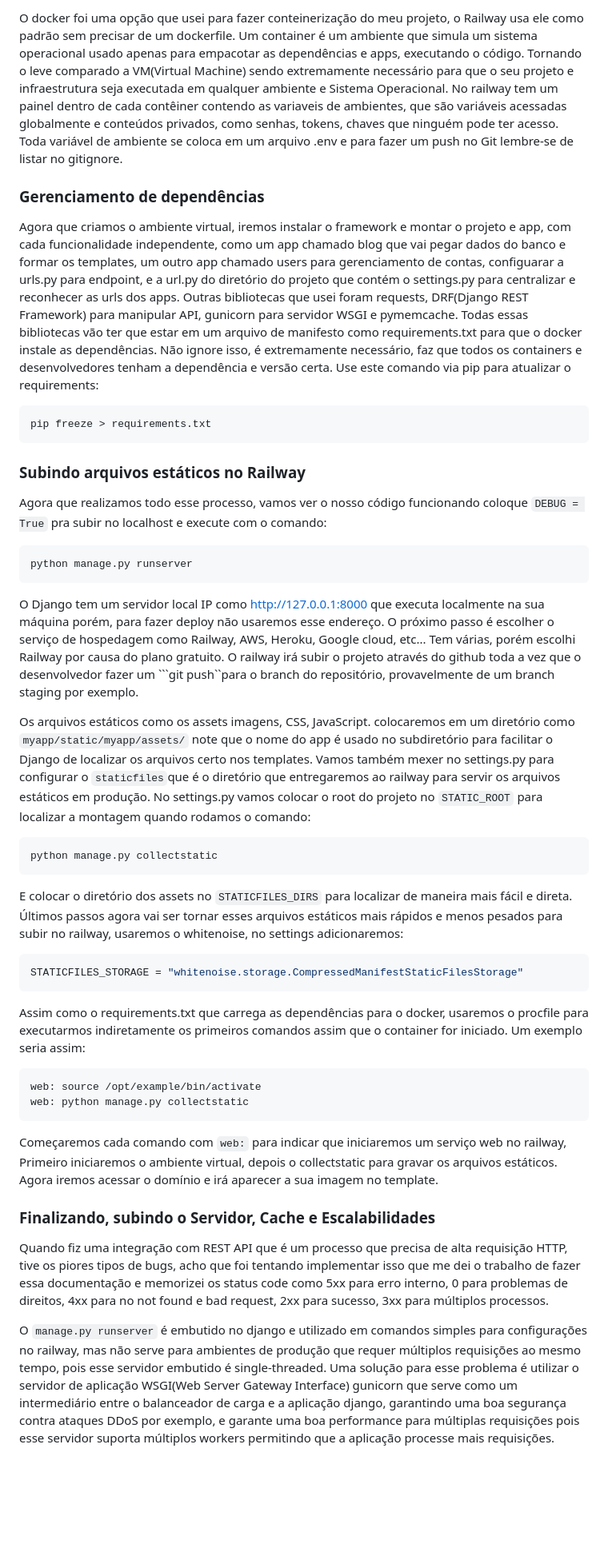
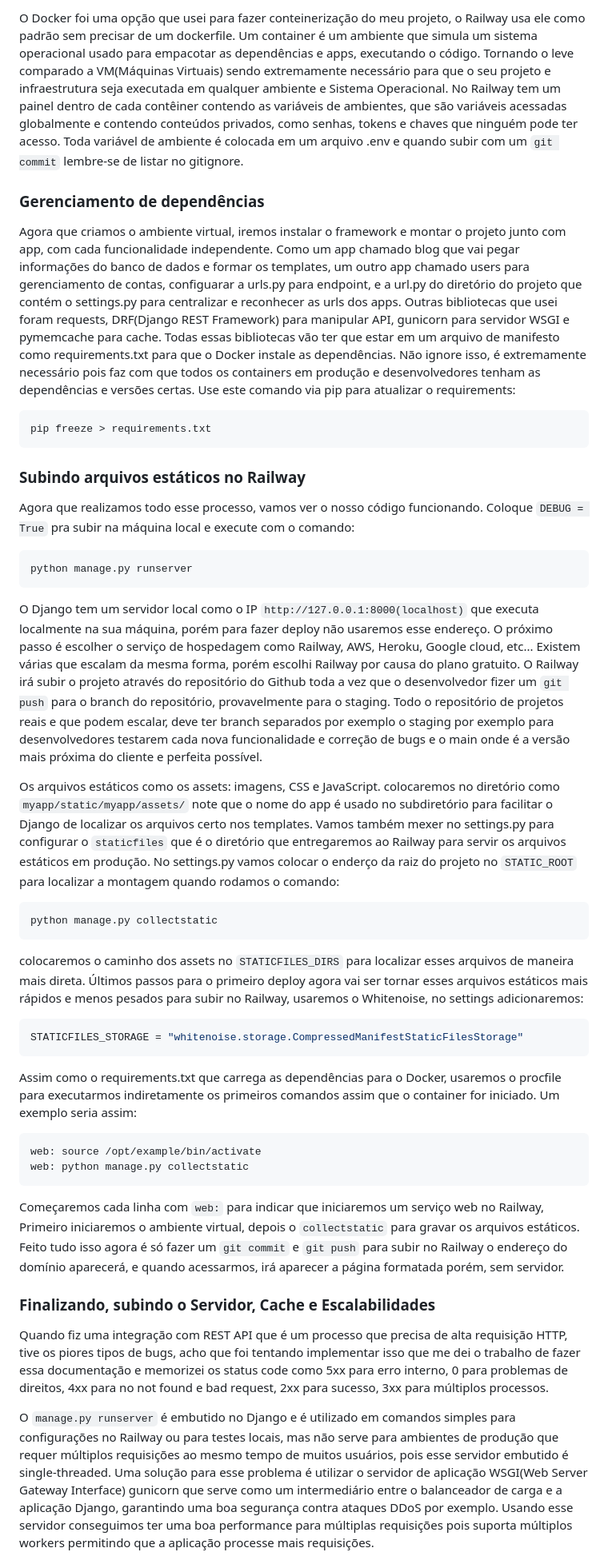
Before and after one commit to olavodotpy/production, a Markdown page: README.md, the part around the change printed below. Shown: that part at 80% size. Drawn GitHub-style; blank space fills up the shorter version.

````diff
--- a/README.md
+++ b/README.md
@@ -21,13 +21,14 @@ python -m venv <name>
 ```
 
 
-O docker foi uma opção que usei para fazer conteinerização do meu projeto, o Railway usa ele como padrão sem precisar de um dockerfile. Um container é um ambiente que simula um sistema operacional usado apenas para empacotar as dependências e apps, executando o código. Tornando o leve comparado a VM(Virtual Machine) sendo extremamente necessário para que o seu projeto e infraestrutura seja executada em qualquer ambiente e Sistema Operacional. No railway tem um painel dentro de cada contêiner contendo as variaveis de ambientes, que são variáveis acessadas globalmente e conteúdos privados, como senhas, tokens, chaves que ninguém pode ter acesso. Toda variável de ambiente se coloca em um arquivo .env e para fazer um push no Git lembre-se de listar no gitignore.
+O Docker foi uma opção que usei para fazer conteinerização do meu projeto, o Railway usa ele como padrão sem precisar de um dockerfile. Um container é um ambiente que simula um sistema operacional usado para empacotar as dependências e apps, executando o código. Tornando o leve comparado a VM(Máquinas Virtuais) sendo extremamente necessário para que o seu projeto e infraestrutura seja executada em qualquer ambiente e Sistema Operacional. No Railway tem um painel dentro de cada contêiner contendo as variáveis de ambientes, que são variáveis acessadas globalmente e contendo conteúdos privados, como senhas, tokens e chaves que ninguém pode ter acesso. Toda variável de ambiente é colocada em um arquivo .env e quando subir com um ```git commit```
+lembre-se de listar no gitignore.
 
 
 ### Gerenciamento de dependências
 
 
-Agora que criamos o ambiente virtual, iremos instalar o framework e montar o projeto e app, com cada funcionalidade independente, como um app chamado blog que vai pegar dados do banco e formar os templates, um outro app chamado users para gerenciamento de contas, configuarar a urls.py para endpoint, e a url.py do diretório do projeto que contém o settings.py para centralizar e reconhecer as urls dos apps. Outras bibliotecas que usei foram requests, DRF(Django REST Framework) para manipular API, gunicorn para servidor WSGI e pymemcache. Todas essas bibliotecas vão ter que estar em um arquivo de manifesto como requirements.txt para que o docker instale as dependências. Não ignore isso, é extremamente necessário, faz que todos os containers e desenvolvedores tenham a dependência e versão certa. Use este comando via pip para atualizar o requirements:
+Agora que criamos o ambiente virtual, iremos instalar o framework e montar o projeto junto com app, com cada funcionalidade independente. Como um app chamado blog que vai pegar informações do banco de dados e formar os templates, um outro app chamado users para gerenciamento de contas, configuarar a urls.py para endpoint, e a url.py do diretório do projeto que contém o settings.py para centralizar e reconhecer as urls dos apps. Outras bibliotecas que usei foram requests, DRF(Django REST Framework) para manipular API, gunicorn para servidor WSGI e pymemcache para cache. Todas essas bibliotecas vão ter que estar em um arquivo de manifesto como requirements.txt para que o Docker instale as dependências. Não ignore isso, é extremamente necessário pois faz com que todos os containers em produção e desenvolvedores tenham as dependências e versões certas. Use este comando via pip para atualizar o requirements:
 
 
 ```pip
@@ -38,7 +39,7 @@ pip freeze > requirements.txt
 ### Subindo arquivos estáticos no Railway
 
 
-Agora que realizamos todo esse processo, vamos ver o nosso código funcionando coloque ```DEBUG = True``` pra subir no localhost e execute com o comando:
+Agora que realizamos todo esse processo, vamos ver o nosso código funcionando. Coloque ```DEBUG = True``` pra subir na máquina local e execute com o comando:
 
 
 ```bash
@@ -46,12 +47,12 @@ python manage.py runserver
 ```
 
 
-O Django tem um servidor local IP como http://127.0.0.1:8000 que executa localmente na sua máquina porém, para fazer deploy não usaremos esse endereço.
-O próximo passo é escolher o serviço de hospedagem como Railway, AWS, Heroku, Google cloud, etc... Tem várias, porém escolhi Railway por causa do plano gratuito.
-O railway irá subir o projeto através do github toda a vez que o desenvolvedor fazer um ```git push``para o branch do repositório, provavelmente de um branch staging por exemplo.
+O Django tem um servidor local como o IP ```http://127.0.0.1:8000(localhost)``` que executa localmente na sua máquina, porém para fazer deploy não usaremos esse endereço.
+O próximo passo é escolher o serviço de hospedagem como Railway, AWS, Heroku, Google cloud, etc... Existem várias que escalam da mesma forma, porém escolhi Railway por causa do plano gratuito.
+O Railway irá subir o projeto através do repositório do Github toda a vez que o desenvolvedor fizer um ```git push``` para o  branch do repositório, provavelmente para o staging. Todo o repositório de projetos reais e que podem escalar, deve ter branch separados por exemplo o staging por exemplo para desenvolvedores testarem cada nova funcionalidade e correção de bugs e o main onde é a versão mais próxima do cliente e perfeita possível.
 
 
-Os arquivos estáticos como os assets imagens, CSS, JavaScript. colocaremos em um diretório como ```myapp/static/myapp/assets/``` note que o nome do app é usado no subdiretório para facilitar o Django de localizar os arquivos certo nos templates. Vamos também mexer no settings.py para configurar o ```staticfiles```que é o diretório que entregaremos ao railway para servir os arquivos estáticos em produção. No settings.py vamos colocar o root do projeto no ```STATIC_ROOT``` para localizar a montagem quando rodamos o comando:
+Os arquivos estáticos como os assets: imagens, CSS e JavaScript. colocaremos no diretório como ```myapp/static/myapp/assets/``` note que o nome do app é usado no subdiretório para facilitar o Django de localizar os arquivos certo nos templates. Vamos também mexer no settings.py para configurar o ```staticfiles``` que é o diretório que entregaremos ao Railway para servir os arquivos estáticos em produção. No settings.py vamos colocar o enderço da raiz do projeto no ```STATIC_ROOT``` para localizar a montagem quando rodamos o comando:
 
 
 ```bash
@@ -59,7 +60,7 @@ python manage.py collectstatic
 ```
 
 
-E colocar o diretório dos assets no ```STATICFILES_DIRS``` para localizar de maneira mais fácil e direta. Últimos passos agora vai ser tornar esses arquivos estáticos mais rápidos e menos pesados para subir no railway, usaremos o whitenoise, no settings adicionaremos:
+colocaremos o caminho dos assets no ```STATICFILES_DIRS``` para localizar esses arquivos de maneira mais direta. Últimos passos para o primeiro deploy agora vai ser tornar esses arquivos estáticos mais rápidos e menos pesados para subir no Railway, usaremos o Whitenoise, no settings adicionaremos:
 
 
 ```python
@@ -67,7 +68,7 @@ STATICFILES_STORAGE = "whitenoise.storage.CompressedManifestStaticFilesStorage"
 ```
 
 
-Assim como o requirements.txt que carrega as dependências para o docker, usaremos o procfile para executarmos indiretamente os primeiros comandos assim que o container for iniciado. Um exemplo seria assim:
+Assim como o requirements.txt que carrega as dependências para o Docker, usaremos o procfile para executarmos indiretamente os primeiros comandos assim que o container for iniciado. Um exemplo seria assim:
 
 
 ```procfile
@@ -76,8 +77,8 @@ web: python manage.py collectstatic
 ```
 
 
-Começaremos cada comando com ```web:``` para indicar que iniciaremos um serviço web no railway, Primeiro iniciaremos o ambiente virtual, depois o collectstatic para gravar os arquivos estáticos.
-Agora iremos acessar o domínio e irá aparecer a sua imagem no template.
+Começaremos cada linha com ```web:``` para indicar que iniciaremos um serviço web no Railway, Primeiro iniciaremos o ambiente virtual, depois o ```collectstatic``` para gravar os arquivos estáticos.
+Feito tudo isso agora é só fazer um ```git commit``` e ```git push```  para subir no Railway o endereço do domínio aparecerá, e quando acessarmos, irá aparecer a página formatada porém, sem servidor.
 
 
 
@@ -88,6 +89,6 @@ Agora iremos acessar o domínio e irá aparecer a sua imagem no template.
 Quando fiz uma integração com REST API que é um processo que precisa de alta requisição HTTP, tive os piores tipos de bugs, acho que foi tentando implementar isso que me dei o trabalho de fazer essa documentação e memorizei os status code como 5xx para erro interno, 0 para problemas de direitos, 4xx para no not found e bad request, 2xx para sucesso, 3xx para múltiplos processos.
 
 
-O ```manage.py runserver``` é embutido no django e utilizado em comandos simples para configurações no railway, mas não serve para ambientes de produção que requer múltiplos requisições ao mesmo tempo, pois esse servidor embutido é single-threaded. Uma solução para esse problema é utilizar o servidor de aplicação WSGI(Web Server Gateway Interface) gunicorn que serve como um intermediário entre o balanceador de carga e a aplicação django, garantindo uma boa segurança contra ataques DDoS por exemplo, e garante uma boa performance para múltiplas requisições pois esse servidor suporta múltiplos workers permitindo que a aplicação processe mais requisições.
+O ```manage.py runserver``` é embutido no Django e é utilizado em comandos simples para configurações no Railway ou para testes locais, mas não serve para ambientes de produção que requer múltiplos requisições ao mesmo tempo de muitos usuários, pois esse servidor embutido é single-threaded. Uma solução para esse problema é utilizar o servidor de aplicação WSGI(Web Server Gateway Interface) gunicorn que serve como um intermediário entre o balanceador de carga e a aplicação Django, garantindo uma boa segurança contra ataques DDoS por exemplo. Usando esse servidor conseguimos ter uma boa performance para múltiplas requisições pois suporta múltiplos workers permitindo que a aplicação processe mais requisições.
 
 
````
Also changed, not shown: other parts of README.md (+13 -12 lines).
